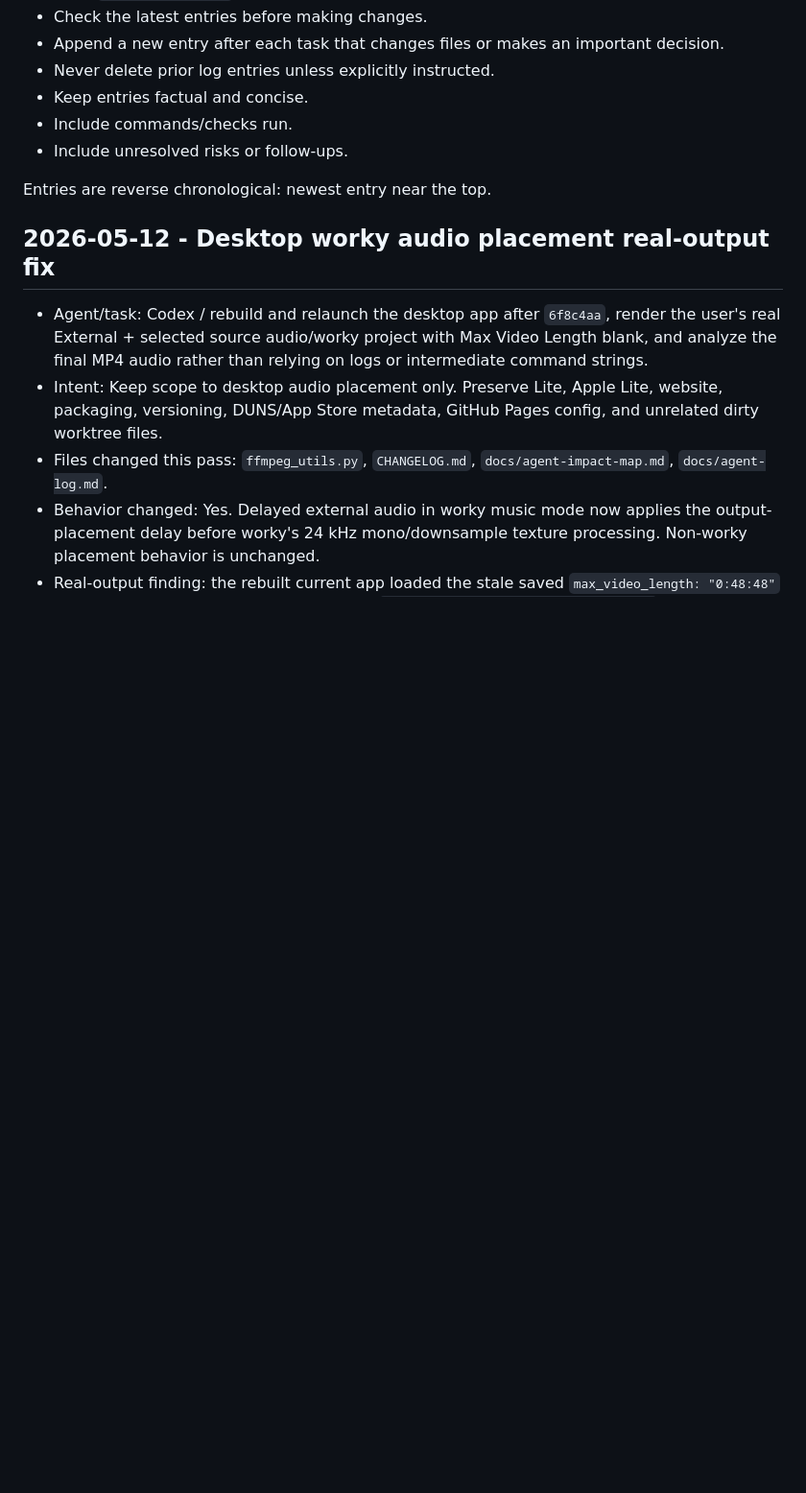
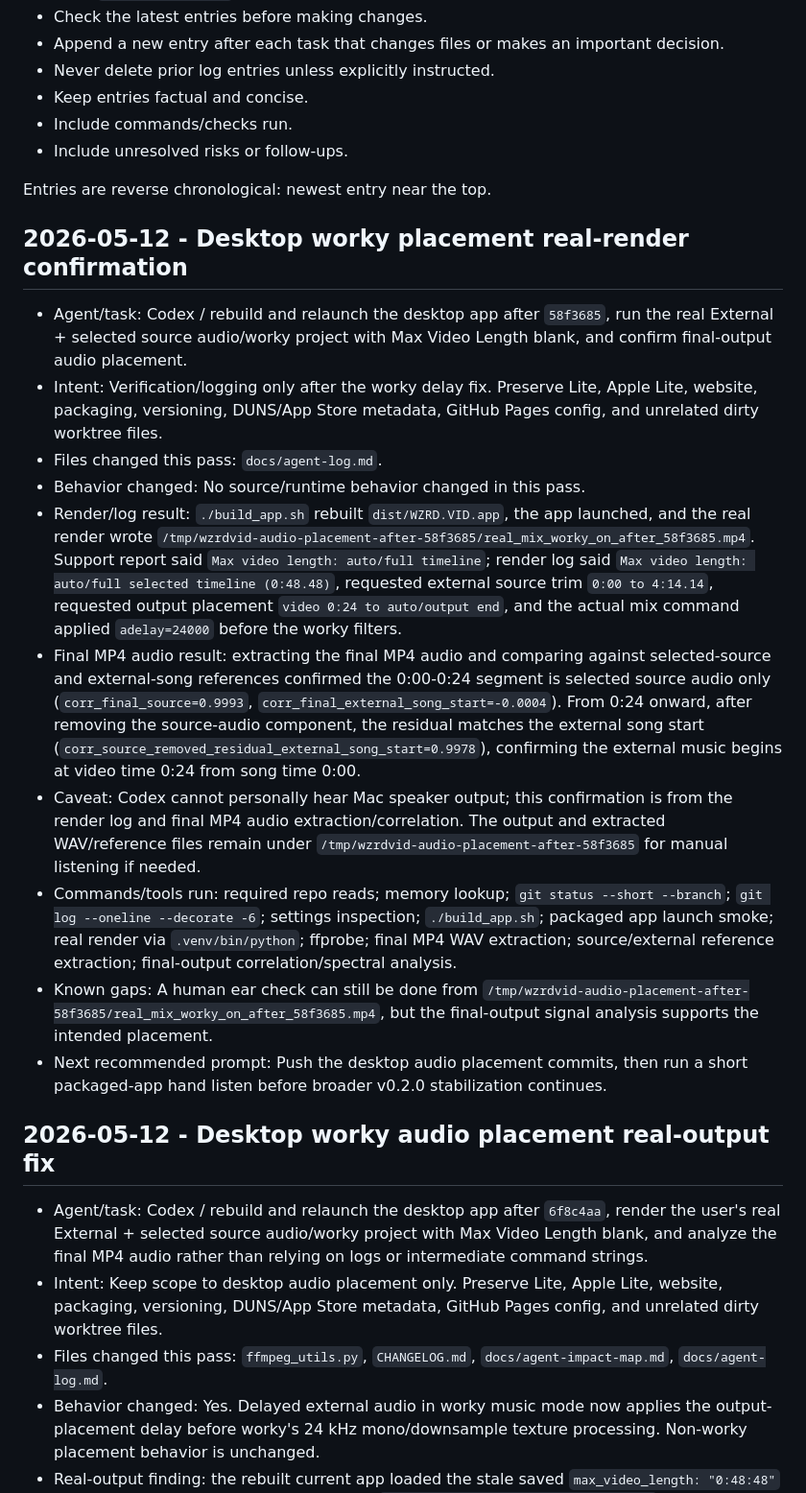
Before and after one commit to wzrdgang/wzrdVID, a Markdown page: docs/agent-log.md, the part around the change. Shown at 96% size. Drawn GitHub-style; blank space fills up the shorter version.

Commit message:
Document worky audio placement confirmation

```diff
--- a/docs/agent-log.md
+++ b/docs/agent-log.md
@@ -16,6 +16,19 @@ Future agents must:
 - Include unresolved risks or follow-ups.
 
 Entries are reverse chronological: newest entry near the top.
+
+## 2026-05-12 - Desktop worky placement real-render confirmation
+
+- Agent/task: Codex / rebuild and relaunch the desktop app after `58f3685`, run the real External + selected source audio/worky project with Max Video Length blank, and confirm final-output audio placement.
+- Intent: Verification/logging only after the worky delay fix. Preserve Lite, Apple Lite, website, packaging, versioning, DUNS/App Store metadata, GitHub Pages config, and unrelated dirty worktree files.
+- Files changed this pass: `docs/agent-log.md`.
+- Behavior changed: No source/runtime behavior changed in this pass.
+- Render/log result: `./build_app.sh` rebuilt `dist/WZRD.VID.app`, the app launched, and the real render wrote `/tmp/wzrdvid-audio-placement-after-58f3685/real_mix_worky_on_after_58f3685.mp4`. Support report said `Max video length: auto/full timeline`; render log said `Max video length: auto/full selected timeline (0:48.48)`, requested external source trim `0:00 to 4:14.14`, requested output placement `video 0:24 to auto/output end`, and the actual mix command applied `adelay=24000` before the worky filters.
+- Final MP4 audio result: extracting the final MP4 audio and comparing against selected-source and external-song references confirmed the 0:00-0:24 segment is selected source audio only (`corr_final_source=0.9993`, `corr_final_external_song_start=-0.0004`). From 0:24 onward, after removing the source-audio component, the residual matches the external song start (`corr_source_removed_residual_external_song_start=0.9978`), confirming the external music begins at video time 0:24 from song time 0:00.
+- Caveat: Codex cannot personally hear Mac speaker output; this confirmation is from the render log and final MP4 audio extraction/correlation. The output and extracted WAV/reference files remain under `/tmp/wzrdvid-audio-placement-after-58f3685` for manual listening if needed.
+- Commands/tools run: required repo reads; memory lookup; `git status --short --branch`; `git log --oneline --decorate -6`; settings inspection; `./build_app.sh`; packaged app launch smoke; real render via `.venv/bin/python`; ffprobe; final MP4 WAV extraction; source/external reference extraction; final-output correlation/spectral analysis.
+- Known gaps: A human ear check can still be done from `/tmp/wzrdvid-audio-placement-after-58f3685/real_mix_worky_on_after_58f3685.mp4`, but the final-output signal analysis supports the intended placement.
+- Next recommended prompt: Push the desktop audio placement commits, then run a short packaged-app hand listen before broader v0.2.0 stabilization continues.
 
 ## 2026-05-12 - Desktop worky audio placement real-output fix
 
```
